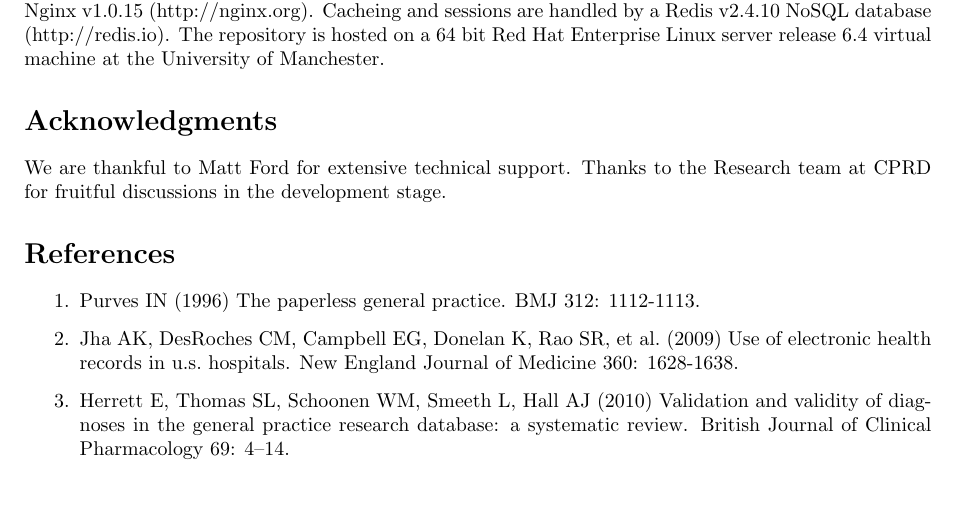
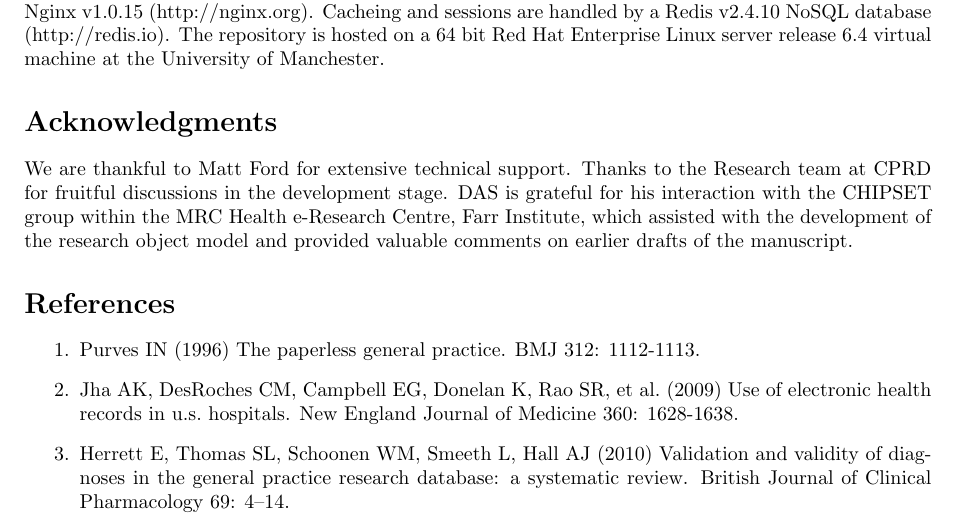
Before and after one commit to rOpenHealth/ClinicalCodes, a LaTeX document (paper/clinicalcodes.tex): part of page 7 of 10, cut so that both start at the same text, the shorter picture padded with empty space. Compiled offline with pdfLaTeX.

Commit message:
Full published version

```diff
--- a/paper/clinicalcodes.tex
+++ b/paper/clinicalcodes.tex
@@ -204,7 +204,7 @@ The repository data is stored in a relational database called PostgreSQL (http:/
 
 % Do NOT remove this, even if you are not including acknowledgments
 \section*{Acknowledgments}
-We are thankful to Matt Ford for extensive technical support. Thanks to the Research team at CPRD for fruitful discussions in the development stage.
+We are thankful to Matt Ford for extensive technical support. Thanks to the Research team at CPRD for fruitful discussions in the development stage. DAS is grateful for his interaction with the CHIPSET group within the MRC Health e-Research Centre, Farr Institute, which assisted with the development of the research object model and provided valuable comments on earlier drafts of the manuscript.
 
 %\subsection*{Funding statement}
 %This work is funded by the National Institute for Health Research (NIHR) School for Primary Care Research (SPCR).
```
Also changed, not shown: paper/README.md, paper/clinicalcodes.pdf, 2 other files.
